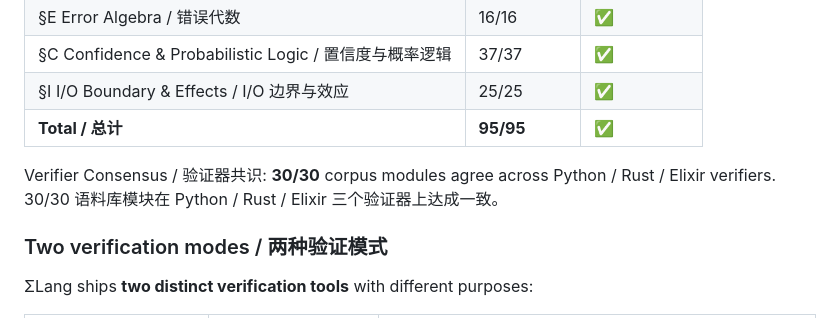
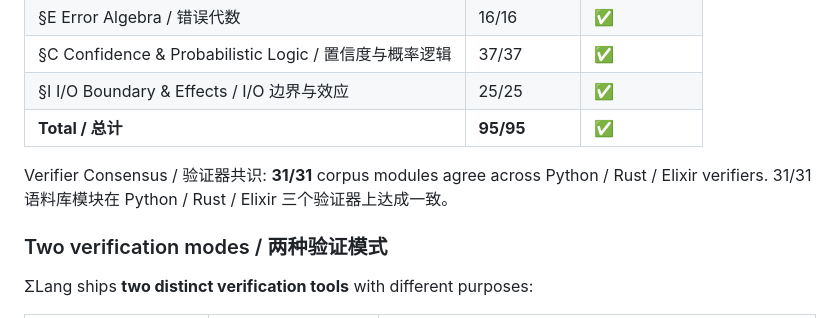
Before and after one commit to vicTop-cw/sigma-lang, a Markdown page: README.md, the part around one of its changes. GitHub-like rendering.

```diff
--- a/README.md
+++ b/README.md
@@ -45,8 +45,8 @@ It is a **contract between intelligences**.
 | §I I/O Boundary & Effects / I/O 边界与效应 | 25/25 | ✅ |
 | **Total / 总计** | **95/95** | **✅** |
 
-Verifier Consensus / 验证器共识: **30/30** corpus modules agree across Python / Rust / Elixir verifiers.
-30/30 语料库模块在 Python / Rust / Elixir 三个验证器上达成一致。
+Verifier Consensus / 验证器共识: **31/31** corpus modules agree across Python / Rust / Elixir verifiers.
+31/31 语料库模块在 Python / Rust / Elixir 三个验证器上达成一致。
 
 ### Two verification modes / 两种验证模式
 
```
Also changed, not shown: other parts of README.md (+1 -1 lines), MASTER_PLAN.md (+1 -1 lines).
